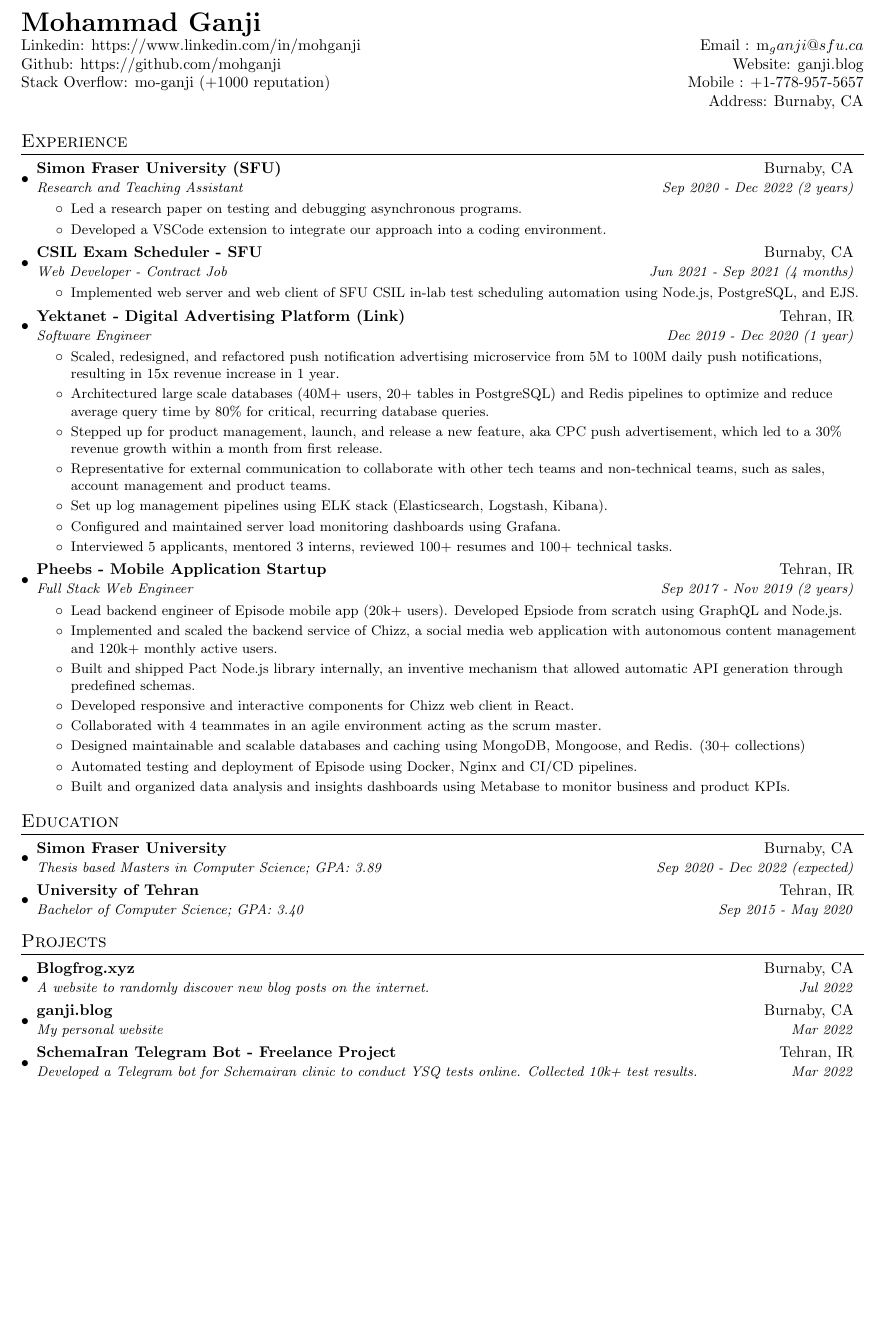
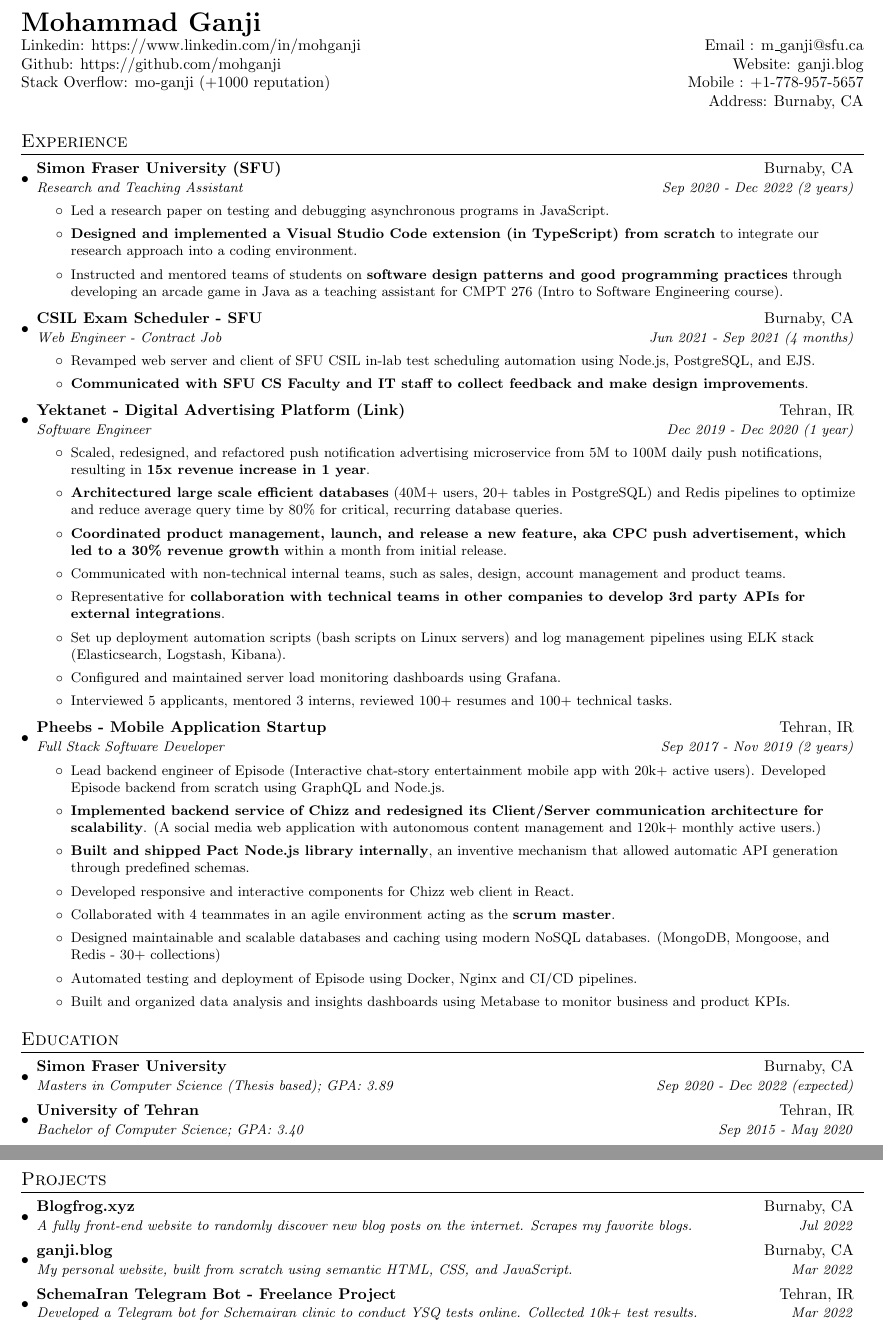
Before and after one commit to MohGanji/Resume, a LaTeX document (main.tex): part of page 1 of 2 before the commit and two parts of pages 1 and 2 of 2 after it, the two joined at a grey line, cut so that both start at the same text, the shorter picture padded with empty space. Compiled offline with pdfLaTeX.

Commit message:
Added job desc and updated resume

```diff
--- a/main.tex
+++ b/main.tex
@@ -58,7 +58,7 @@
 
 \newcommand{\resumeItem}[1]{
   \item\small{
-    {#1\vspace{-2pt}}
+    {#1\vspace{0pt}}
   }
 }
 
@@ -67,7 +67,7 @@
     \begin{tabular*}{0.97\textwidth}{l@{\extracolsep{\fill}}r}
       \textbf{#1} & #2 \\
       \textit{\small#3} & \textit{\small #4} \\
-    \end{tabular*}\vspace{-5pt}
+    \end{tabular*}\vspace{-4pt}
 }
 
 
@@ -91,7 +91,7 @@
   \textbf{{\LARGE Mohammad Ganji}} \\
   %
   Linkedin: \href{https://www.linkedin.com/in/mohganji/}{https://www.linkedin.com/in/mohganji}
-  & Email : \href{mailto:m_ganji@sfu.ca}{m_ganji@sfu.ca} \\
+  & Email : \href{mailto:m_ganji@sfu.ca}{m\_ganji@sfu.ca} \\
   %
   Github: \href{https://github.com/mohganji}{https://github.com/mohganji}
   & Website: \href{https://ganji.blog/me}{ganji.blog}\\
@@ -110,43 +110,45 @@
     {Simon Fraser University (SFU)}{Burnaby, CA}
     {Research and Teaching Assistant}{Sep 2020 - Dec 2022 (2 years)}
     \resumeItemListStart
-        \resumeItem{Led a research paper on testing and debugging asynchronous programs.}
-        \resumeItem{Developed a VSCode extension to integrate our approach into a coding environment.}
+        \resumeItem{Led a research paper on testing and debugging asynchronous programs in JavaScript.}
+        \resumeItem{\textbf{Designed and implemented a Visual Studio Code extension (in TypeScript) from scratch} to integrate our research approach into a coding environment.}
         % \resumeItem{Designed and conducted two controlled user studies.}
-        % \resumeItem{Teaching Assistant for CMPT 276(Software Engineering, 3 terms) and CMPT 120(Intro to computer programming, once).}
+        \resumeItem{Instructed and mentored teams of students on \textbf{software design patterns and good programming practices} through developing an arcade game in Java as a teaching assistant for CMPT 276 (Intro to Software Engineering course).}
     \resumeItemListEnd
 
     \resumeSubheading
     {CSIL Exam Scheduler - SFU}{Burnaby, CA}
-    {Web Developer - Contract Job}{Jun 2021 - Sep 2021 (4 months)}
+    {Web Engineer - Contract Job}{Jun 2021 - Sep 2021 (4 months)}
     \resumeItemListStart
-        \resumeItem{Implemented web server and web client of SFU CSIL in-lab test scheduling automation using Node.js, PostgreSQL, and EJS.}
+        \resumeItem{Revamped web server and client of SFU CSIL in-lab test scheduling automation using Node.js, PostgreSQL, and EJS.}
+        \resumeItem{\textbf{Communicated with SFU CS Faculty and IT staff to collect feedback and make design improvements}.}
     \resumeItemListEnd
 
     \resumeSubheading
 		{Yektanet - Digital Advertising Platform (\href{https://en.yektanet.com}{Link})}{Tehran, IR}
 		{Software Engineer}{Dec 2019 - Dec 2020 (1 year)}
 		\resumeItemListStart
-        \resumeItem{Scaled, redesigned, and refactored push notification advertising microservice from 5M to 100M daily push notifications, resulting in 15x revenue increase in 1 year.}
-        \resumeItem{Architectured large scale databases (40M+ users, 20+ tables in PostgreSQL) and Redis pipelines to optimize and reduce average query time by 80\% for critical, recurring database queries.}
-        \resumeItem{Stepped up for product management, launch, and release a new feature, aka CPC push advertisement, which led to a 30\% revenue growth within a month from first release.}
-        \resumeItem{Representative for external communication to collaborate with other tech teams and non-technical teams, such as sales, account management and product teams.}
-        \resumeItem{Set up log management pipelines using ELK stack (Elasticsearch, Logstash, Kibana).}
+        \resumeItem{Scaled, redesigned, and refactored push notification advertising microservice from 5M to 100M daily push notifications, resulting in \textbf{15x revenue increase in 1 year}.}
+        \resumeItem{\textbf{Architectured large scale efficient databases} (40M+ users, 20+ tables in PostgreSQL) and Redis pipelines to optimize and reduce average query time by 80\% for critical, recurring database queries.}
+        \resumeItem{\textbf{Coordinated product management, launch, and release a new feature, aka CPC push advertisement, which led to a 30\% revenue growth} within a month from initial release.}
+        \resumeItem{Communicated with non-technical internal teams, such as sales, design, account management and product teams.}
+        \resumeItem{Representative for \textbf{collaboration with technical teams in other companies to develop 3rd party APIs for external integrations}.}
+        \resumeItem{Set up deployment automation scripts (bash scripts on Linux servers) and log management pipelines using ELK stack (Elasticsearch, Logstash, Kibana).}
         \resumeItem{Configured and maintained server load monitoring dashboards using Grafana.}
         \resumeItem{Interviewed 5 applicants, mentored 3 interns, reviewed 100+ resumes and 100+ technical tasks.}
 		\resumeItemListEnd
 
     \resumeSubheading
     {Pheebs - Mobile Application Startup}{Tehran, IR}
-    {Full Stack Web Engineer}{Sep 2017 - Nov 2019 (2 years)}
+    {Full Stack Software Developer}{Sep 2017 - Nov 2019 (2 years)}
     \resumeItemListStart
-        \resumeItem{Lead backend engineer of Episode mobile app (20k+ users). Developed Epsiode from scratch using GraphQL and Node.js.}
-        \resumeItem{Implemented and scaled the backend service of Chizz, a social media web application with autonomous content management and 120k+ monthly active users.}
-        \resumeItem{Built and shipped Pact Node.js library internally, an inventive mechanism that allowed automatic API generation through predefined schemas.}
+        \resumeItem{Lead backend engineer of Episode (Interactive chat-story entertainment mobile app with 20k+ active users). Developed Episode backend from scratch using GraphQL and Node.js.}
+        \resumeItem{\textbf{Implemented backend service of Chizz and redesigned its Client/Server communication architecture for scalability}. (A social media web application with autonomous content management and 120k+ monthly active users.)}
+        \resumeItem{\textbf{Built and shipped Pact Node.js library internally}, an inventive mechanism that allowed automatic API generation through predefined schemas.}
         \resumeItem{Developed responsive and interactive components for Chizz web client in React.}
         % \resumeItem{Developed admin panel, landing page, and web views for two mobile applications.}
-        \resumeItem{Collaborated with 4 teammates in an agile environment acting as the scrum master.}
-        \resumeItem{Designed maintainable and scalable databases and caching using MongoDB, Mongoose, and Redis. (30+ collections)}
+        \resumeItem{Collaborated with 4 teammates in an agile environment acting as the \textbf{scrum master}.}
+        \resumeItem{Designed maintainable and scalable databases and caching using modern NoSQL databases. (MongoDB, Mongoose, and Redis - 30+ collections)}
         \resumeItem{Automated testing and deployment of Episode using Docker, Nginx and CI/CD pipelines.}
         \resumeItem{Built and organized data analysis and insights dashboards using Metabase to monitor business and product KPIs.}
         % \resumeItem{Coached one entry-level backend developer.}
@@ -158,7 +160,7 @@
   \resumeSubHeadingListStart
     \resumeSubheading
       {Simon Fraser University}{Burnaby, CA}
-      {Thesis based Masters in Computer Science;  GPA: 3.89}{Sep 2020 - Dec 2022 (expected)}
+      {Masters in Computer Science (Thesis based);  GPA: 3.89}{Sep 2020 - Dec 2022 (expected)}
 
 	   %{\scriptsize \textit{Courses: Operating Systems, Analysis Of Algorithms, Artificial Intelligence, Machine Learning, Probability and Statistics and Network Security.}}
 
@@ -173,11 +175,11 @@
 \resumeSubHeadingListStart
     \resumeSubheading
       {\href{http://blogfrog.xyz}{Blogfrog.xyz}}{Burnaby, CA}
-      {A website to randomly discover new blog posts on the internet.}{Jul 2022}
+      {A fully front-end website to randomly discover new blog posts on the internet. Scrapes my favorite blogs.}{Jul 2022}
 
     \resumeSubheading
       {\href{http://ganji.blog/me}{ganji.blog}}{Burnaby, CA}
-      {My personal website}{Mar 2022}
+      {My personal website, built from scratch using semantic HTML, CSS, and JavaScript.}{Mar 2022}
 
     \resumeSubheading
       {\href{https://t.me/SchemaIran_Bot}{SchemaIran Telegram Bot - Freelance Project}}{Tehran, IR}
```
Also changed, not shown: job-description.txt (added, +49 -0 lines), main.pdf.
